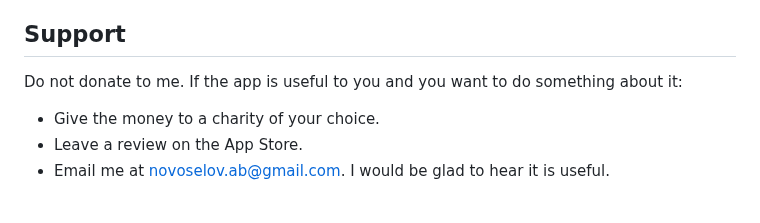
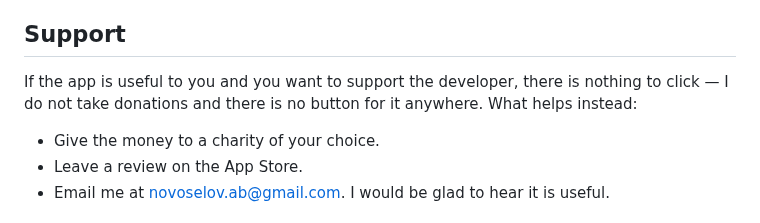
Before and after one commit to novoselov-ab/boring-tracker, a Markdown page: README.md, the part around the change. Rendered like a GitHub page.

Commit message:
Open Support the normal way, then turn it
Anton: 'I don't like wording "Dont do that!". Specially at the start, I want
in a usual style "If you want to support develoepr", but then "plot twist" do
this instead (I don't even give any way to donate to me anyway?)'

He is right on the facts. There is no donate link, no Ko-fi, no GitHub
Sponsors and no address anywhere in this repo, so "Do not donate to me" was
answering a question nobody had asked, and reading as a lecture in the first
five words of the section.

Now it opens the way the reader expects — if you want to support the developer
— and the turn arrives after that: there is nothing to click. Saying the
button does not exist is also just more useful than forbidding a thing that
was never on offer.

Kept short and dry on purpose. The three bullets are unchanged; the section is
one line longer than before and says the same thing without the finger-wag.

Prior art for the shape: NetNewsWire's README links "How to Support
NetNewsWire" with "Spoiler: don't send money. :)" — normal opening, then the
twist. Same move, without borrowing the wording.

```diff
--- a/README.md
+++ b/README.md
@@ -61,8 +61,9 @@ no to something.
 
 ## Support
 
-Do not donate to me. If the app is useful to you and you want to do something
-about it:
+If the app is useful to you and you want to support the developer, there is
+nothing to click — I do not take donations and there is no button for it
+anywhere. What helps instead:
 
 - Give the money to a charity of your choice.
 - Leave a review on the App Store.
```
